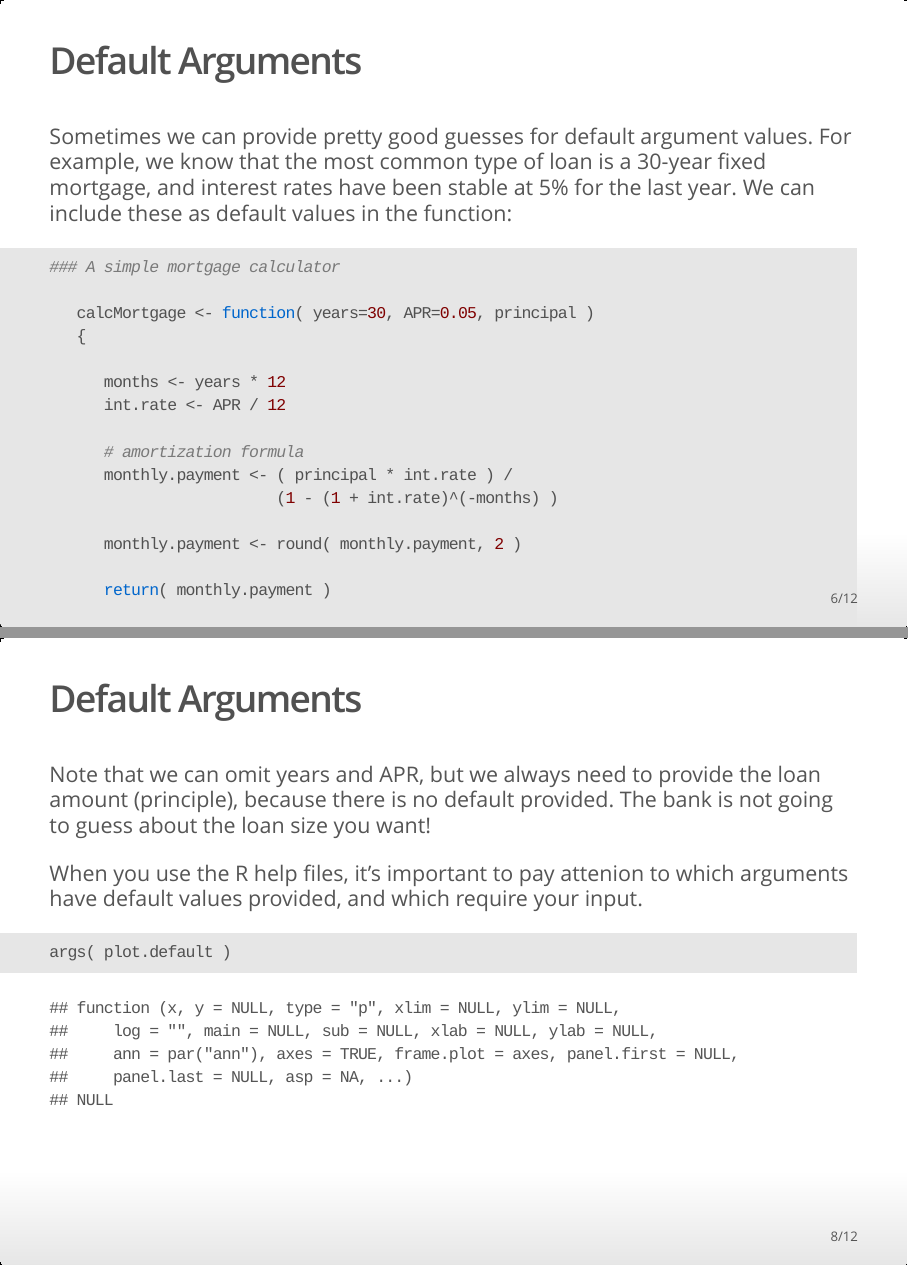
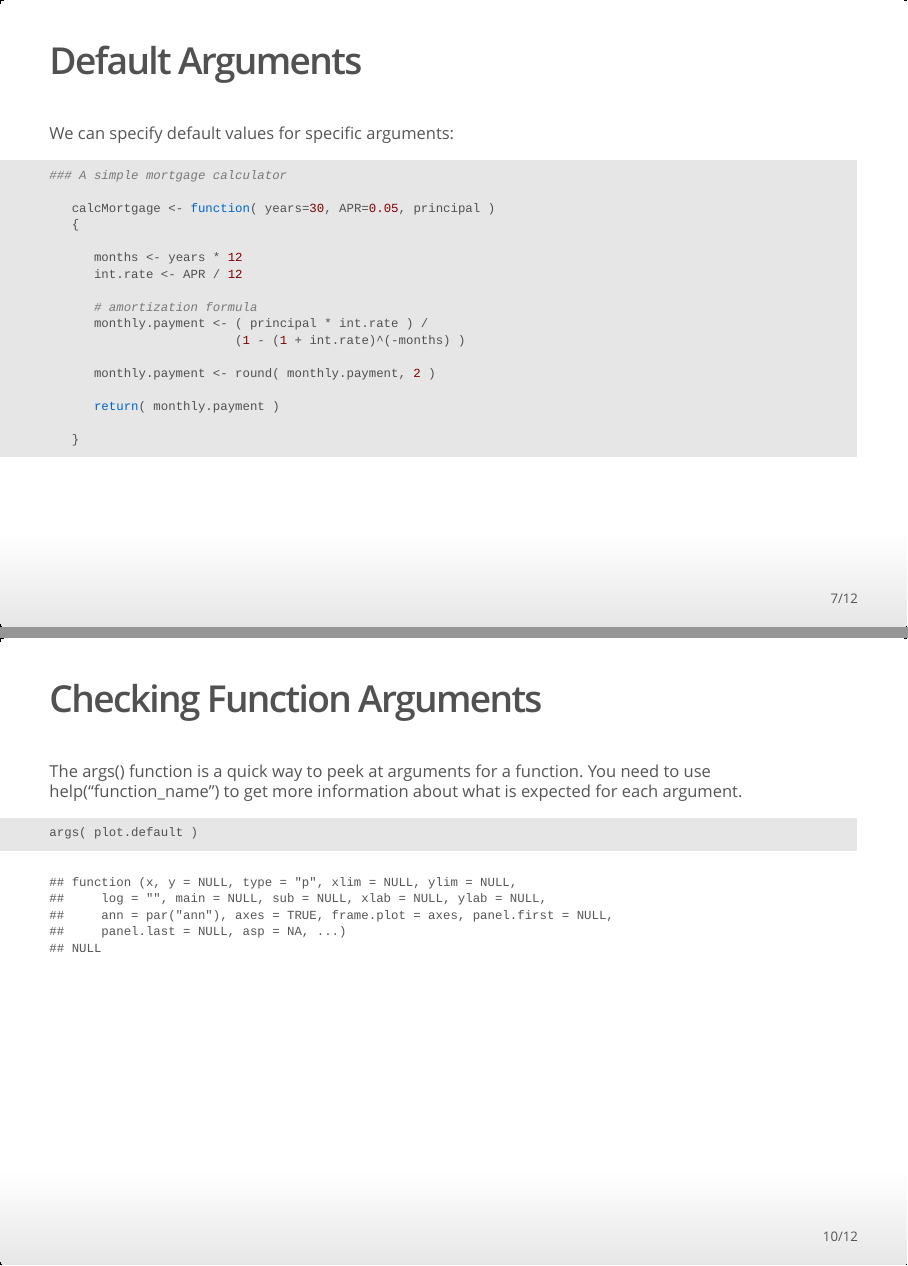
Before and after one commit to DS4PS/Data-Science-Class, an R Markdown document (LECTURES/P1-Lecture-01-functions.Rmd): pages 6 and 8 of 12 before the commit and pages 7 and 10 of 12 after it, joined at a grey line. The pictures show the output file LECTURES/P1-Lecture-01-functions.html that the author committed with the source, opened offline.

Commit message:
added lecture 1

````diff
--- a/LECTURES/P1-Lecture-01-functions.Rmd
+++ b/LECTURES/P1-Lecture-01-functions.Rmd
@@ -11,9 +15,10 @@ knitr::opts_chunk$set( echo=TRUE, message=F, warning=F )
+## Anatomy of a Function
 
 ```{r, echo=F, fig.width=2 }
 knitr::include_graphics( "figures/function.png" )
 ```
 
-## Simple Function
+## Example: Mortgage Calculator
 
 ```{r}
 ### A simple mortgage calculator
@@ -49,6 +54,3 @@ Calculate monthly payments for a:
 calcMortgage( years=30, APR=0.05, principal=100000  )
 ```
 
-- 15-year mortgage
-
-```{r}
@@ -64,3 +63,7 @@ Note that we need to specify all argument values, or else we get an error:
 calcMortgage( APR=0.05, principal=100000  )
 ```
 
+<p style="color:red;">
+Error in calcMortgage(APR = 0.05, principal = 1e+05):
+argument "years" is missing, with no default
+</p>
@@ -70,7 +71,7 @@ calcMortgage( APR=0.05, principal=100000  )
 
 ## Default Arguments
 
-Sometimes we can provide pretty good guesses for default argument values. For example, we know that the most common type of loan is a 30-year fixed mortgage, and interest rates have been stable at 5% for the last year. We can include these as default values in the function:
+We can specify default values  for specific arguments:
 
 ```{r}
 ### A simple mortgage calculator
@@ -97,42 +98,26 @@ Sometimes we can provide pretty good guesses for default argument values. For ex
 Now the previous code that caused an error will run fine:
 
 ```{r}
-calcMortgage( APR=0.05, principal=100000  )
+calcMortgage( principal=100000  )
 ```
+
+## Default Arguments
 
 If we do not provide a loan-term, it will assume we want a 30-year mortgage. On the other hand, if we do provide an argument for the loan term, we can override the default.
 
 ```{r}
-calcMortgage( years=15, APR=0.05, principal=100000  )
+calcMortgage( principal=100000, years=15 )
 ```
 
-## Default Arguments
 
-Note that we can omit years and APR, but we always need to provide the loan amount (principle), because there is no default provided. The bank is not going to guess about the loan size you want!
+## Checking Function Arguments
 
-When you use the R help files, it's important to pay attenion to which arguments have default values provided, and which require your input.
+The args() function is a quick way to peek at arguments for a function. You need to use help("function_name") to get more information about what is expected for each argument.
 
 ```{r}
 args( plot.default )
 ```
 
-## Default Arguments
-
-Here is a basic scatterplot:
-
-```{r, fig.width=5}
-x <- sample( 1:100, 100 )
-y <- 2*x + rnorm(100,0,10 )
-plot( x, y )
-```
-
-## Default Arguments
-
-Note that the **plot()** function provides a default for the Y argument. What type of plot is created if no Y argument is provided?
-
-```{r, fig.width=5}
-plot( x )
-```
 
 
 ## Assignment
@@ -140,14 +125,14 @@ plot( x )
 When we call a function in R, the default behavior will be to print the result:
 
 ```{r}
-calcMortgage( years=15, APR=0.05, principal=100000  )
+calcMortgage( principal=100000  )
 ```
 
 
 ## Assignment
 
 ```{r}
-payments.15.year <- calcMortgage( years=15, APR=0.05, principal=100000  )
+payments.15.year <- calcMortgage( years=15, principal=100000  )
 ```
 
 These values are then stored, and can be used later or printed by typing the object name:
````
Also changed, not shown: LECTURES/P1-Lecture-01-functions.html, LECTURES/figures/function.png, TEXTBOOK/figures/assignment.png (added), TEXTBOOK/figures/function.png, LECTURES/P1-Lecture-01-functions.Rmd (15 more changed lines), 1 other file.
